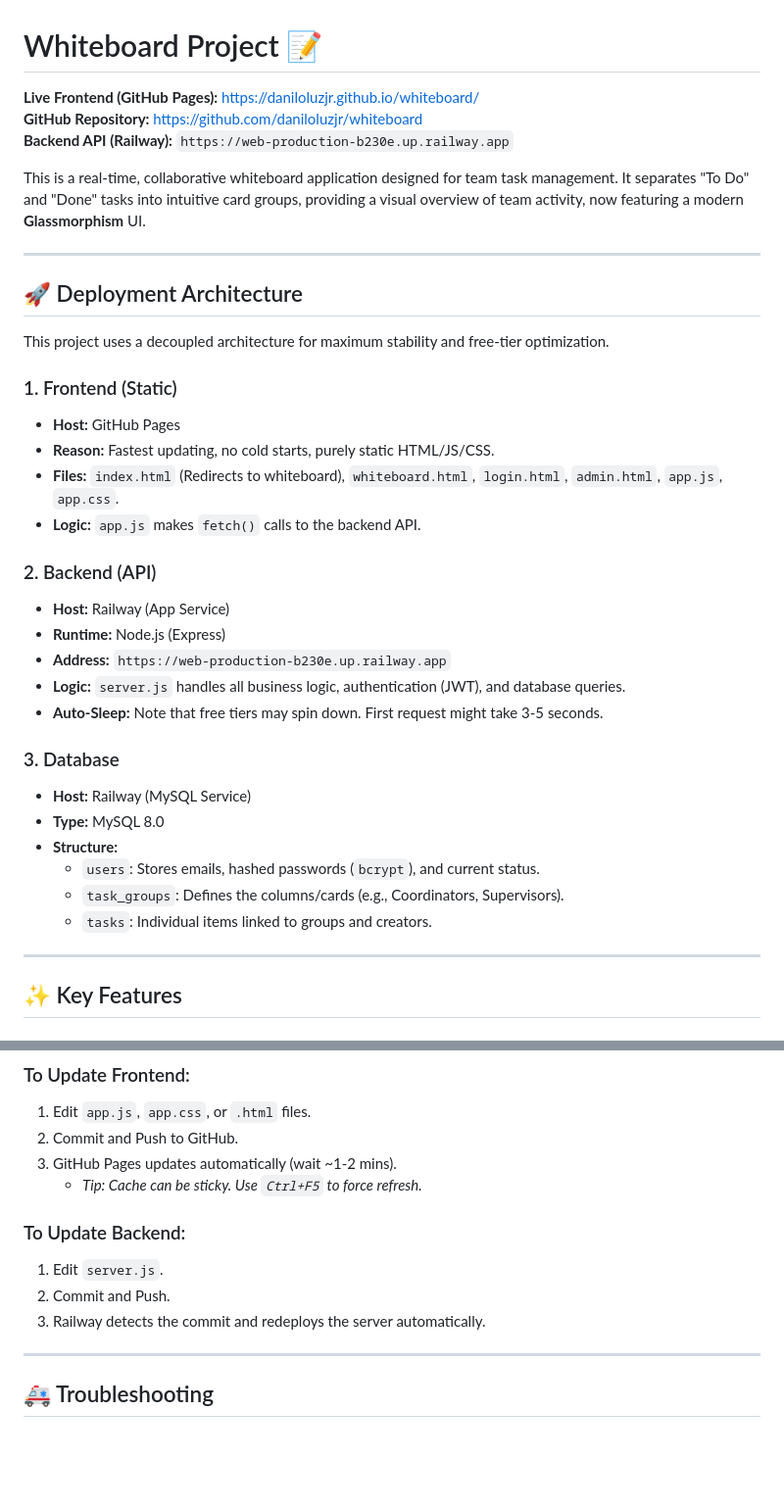
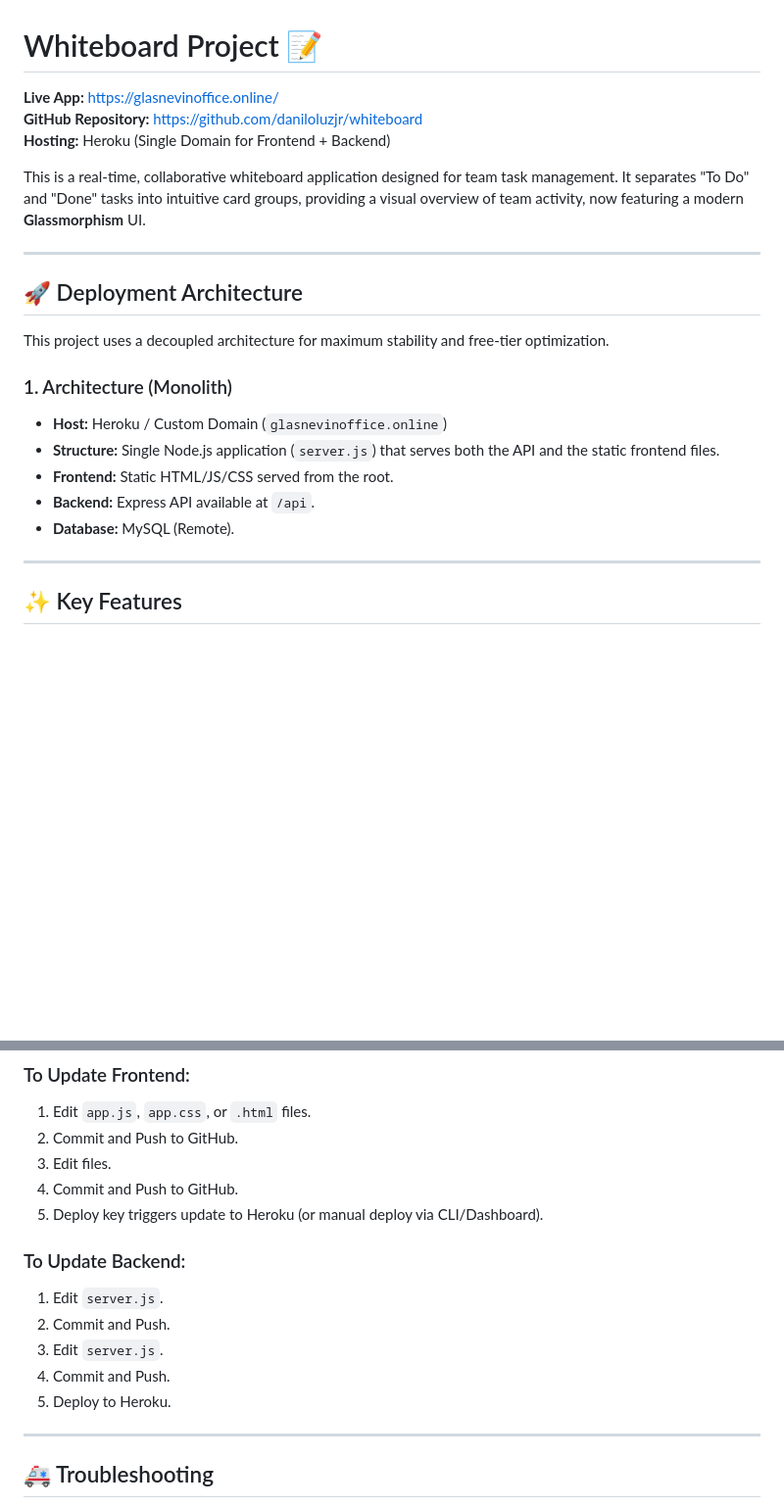
Before and after one commit to daniloluzjr/whiteboard, a Markdown page: README.md, 2 parts joined by grey strips. Shown at 98% size. Drawn GitHub-style; blank space fills up the shorter version.

```diff
--- a/README.md
+++ b/README.md
@@ -1,8 +1,8 @@
 # Whiteboard Project 📝
 
-**Live Frontend (GitHub Pages):** [https://daniloluzjr.github.io/whiteboard/](https://daniloluzjr.github.io/whiteboard/)
+**Live App:** [https://glasnevinoffice.online/](https://glasnevinoffice.online/)
 **GitHub Repository:** [https://github.com/daniloluzjr/whiteboard](https://github.com/daniloluzjr/whiteboard)
-**Backend API (Railway):** `https://web-production-b230e.up.railway.app`
+**Hosting:** Heroku (Single Domain for Frontend + Backend)
 
 This is a real-time, collaborative whiteboard application designed for team task management. It separates "To Do" and "Done" tasks into intuitive card groups, providing a visual overview of team activity, now featuring a modern **Glassmorphism** UI.
 
@@ -12,26 +12,12 @@ This is a real-time, collaborative whiteboard application designed for team task
 
 This project uses a decoupled architecture for maximum stability and free-tier optimization.
 
-### 1. Frontend (Static)
-- **Host:** GitHub Pages
-- **Reason:** Fastest updating, no cold starts, purely static HTML/JS/CSS.
-- **Files:** `index.html` (Redirects to whiteboard), `whiteboard.html`, `login.html`, `admin.html`, `app.js`, `app.css`.
-- **Logic:** `app.js` makes `fetch()` calls to the backend API.
-
-### 2. Backend (API)
-- **Host:** Railway (App Service)
-- **Runtime:** Node.js (Express)
-- **Address:** `https://web-production-b230e.up.railway.app`
-- **Logic:** `server.js` handles all business logic, authentication (JWT), and database queries.
-- **Auto-Sleep:** Note that free tiers may spin down. First request might take 3-5 seconds.
-
-### 3. Database
-- **Host:** Railway (MySQL Service)
-- **Type:** MySQL 8.0
-- **Structure:**
-    - `users`: Stores emails, hashed passwords (`bcrypt`), and current status.
-    - `task_groups`: Defines the columns/cards (e.g., Coordinators, Supervisors).
-    - `tasks`: Individual items linked to groups and creators.
+### 1. Architecture (Monolith)
+- **Host:** Heroku / Custom Domain (`glasnevinoffice.online`)
+- **Structure:** Single Node.js application (`server.js`) that serves both the API and the static frontend files.
+- **Frontend:** Static HTML/JS/CSS served from the root.
+- **Backend:** Express API available at `/api`.
+- **Database:** MySQL (Remote).
 
 ---
 
@@ -109,13 +95,16 @@ JWT_SECRET=...
 ### To Update Frontend:
 1.  Edit `app.js`, `app.css`, or `.html` files.
 2.  Commit and Push to GitHub.
-3.  GitHub Pages updates automatically (wait ~1-2 mins).
-    *   *Tip: Cache can be sticky. Use `Ctrl+F5` to force refresh.*
+1.  Edit files.
+2.  Commit and Push to GitHub.
+3.  Deploy key triggers update to Heroku (or manual deploy via CLI/Dashboard).
 
 ### To Update Backend:
 1.  Edit `server.js`.
 2.  Commit and Push.
-3.  Railway detects the commit and redeploys the server automatically.
+1.  Edit `server.js`.
+2.  Commit and Push.
+3.  Deploy to Heroku.
 
 ---
 
```
